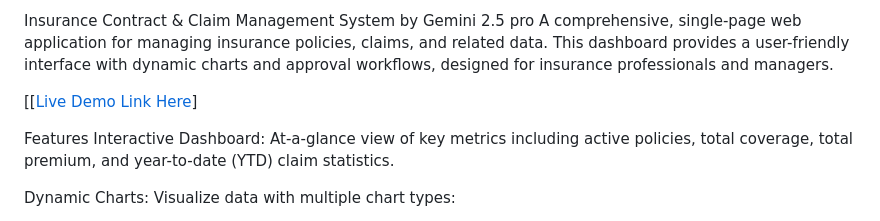
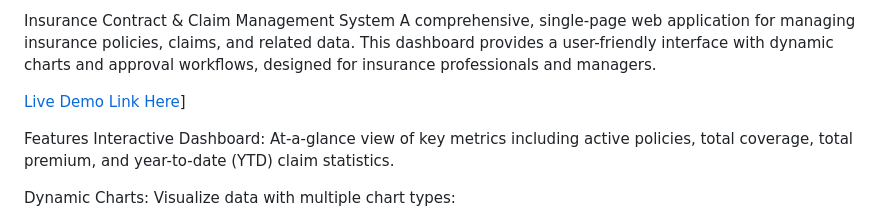
Before and after one commit to andychu221/CLM-Solution, a Markdown page: README.md, the part around the change. GitHub-like rendering.

```diff
--- a/README.md
+++ b/README.md
@@ -1,7 +1,7 @@
-Insurance Contract & Claim Management System by Gemini 2.5 pro
+Insurance Contract & Claim Management System
 A comprehensive, single-page web application for managing insurance policies, claims, and related data. This dashboard provides a user-friendly interface with dynamic charts and approval workflows, designed for insurance professionals and managers.
 
-[[[Live Demo Link Here](https://andychu221.github.io/Insurance-Contract-Lifecycle-Management/)]
+[Live Demo Link Here](https://andychu221.github.io/Insurance-Contract-Lifecycle-Management/)]
 
 Features
 Interactive Dashboard: At-a-glance view of key metrics including active policies, total coverage, total premium, and year-to-date (YTD) claim statistics.
```
